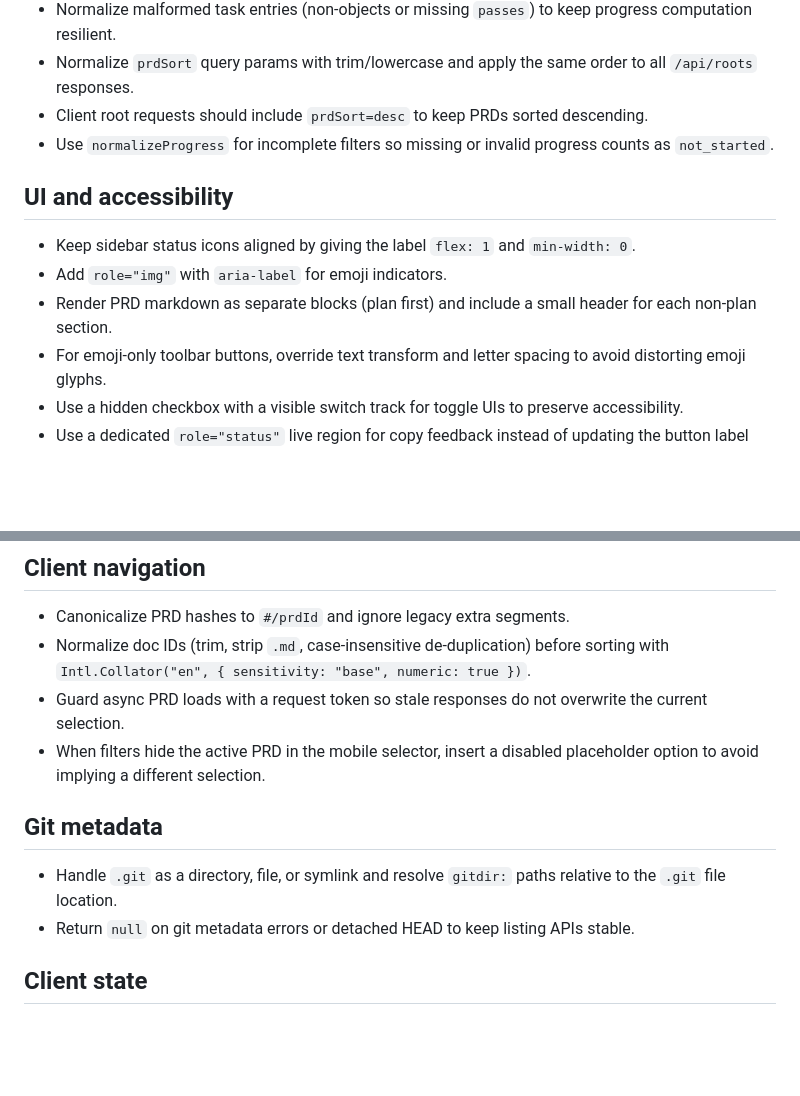
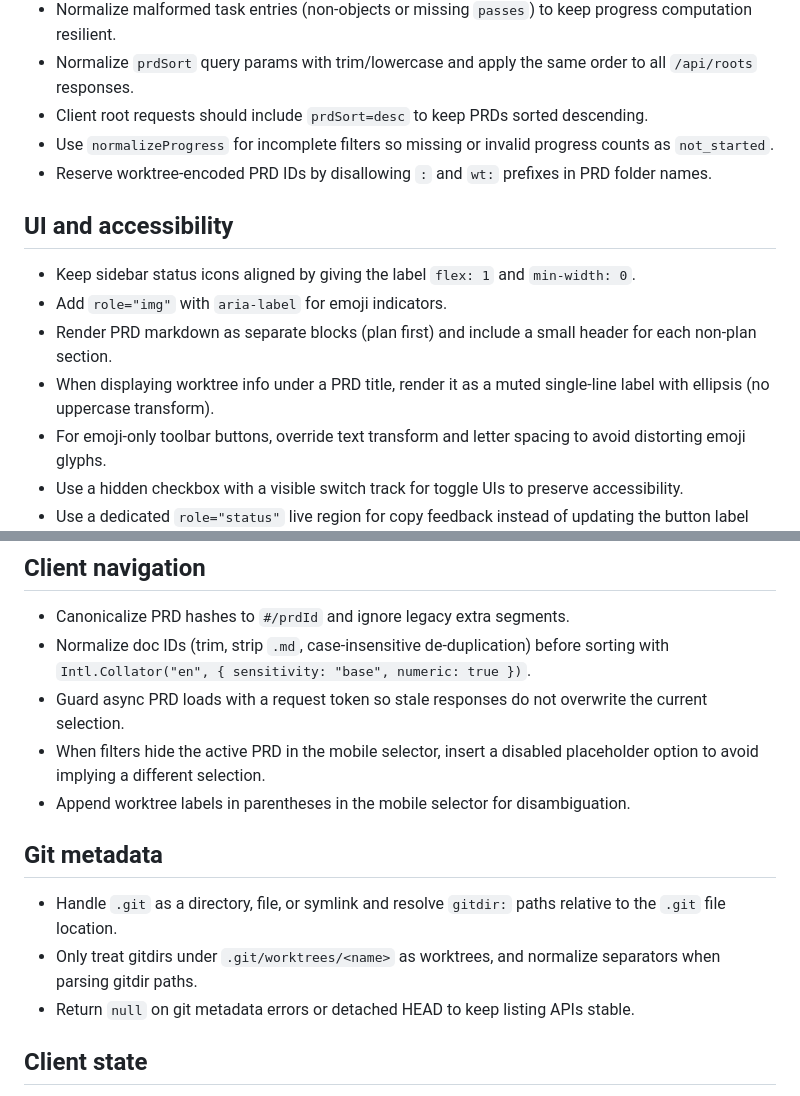
Before and after one commit to arenahito/piggychick, a Markdown page: AGENTS.md, 2 parts joined by grey strips. GitHub-like rendering; blank space fills up the shorter version.

Commit message:
docs: update AGENTS.md with learnings from git-worktree-prd-listing

```diff
--- a/AGENTS.md
+++ b/AGENTS.md
@@ -59,12 +59,14 @@ PiggyChick is a local Bun-powered viewer for `.tasks` PRD folders. It serves the
 - Normalize `prdSort` query params with trim/lowercase and apply the same order to all `/api/roots` responses.
 - Client root requests should include `prdSort=desc` to keep PRDs sorted descending.
 - Use `normalizeProgress` for incomplete filters so missing or invalid progress counts as `not_started`.
+- Reserve worktree-encoded PRD IDs by disallowing `:` and `wt:` prefixes in PRD folder names.
 
 ## UI and accessibility
 
 - Keep sidebar status icons aligned by giving the label `flex: 1` and `min-width: 0`.
 - Add `role="img"` with `aria-label` for emoji indicators.
 - Render PRD markdown as separate blocks (plan first) and include a small header for each non-plan section.
+- When displaying worktree info under a PRD title, render it as a muted single-line label with ellipsis (no uppercase transform).
 - For emoji-only toolbar buttons, override text transform and letter spacing to avoid distorting emoji glyphs.
 - Use a hidden checkbox with a visible switch track for toggle UIs to preserve accessibility.
 - Use a dedicated `role="status"` live region for copy feedback instead of updating the button label directly.
@@ -76,10 +78,12 @@ PiggyChick is a local Bun-powered viewer for `.tasks` PRD folders. It serves the
 - Normalize doc IDs (trim, strip `.md`, case-insensitive de-duplication) before sorting with `Intl.Collator("en", { sensitivity: "base", numeric: true })`.
 - Guard async PRD loads with a request token so stale responses do not overwrite the current selection.
 - When filters hide the active PRD in the mobile selector, insert a disabled placeholder option to avoid implying a different selection.
+- Append worktree labels in parentheses in the mobile selector for disambiguation.
 
 ## Git metadata
 
 - Handle `.git` as a directory, file, or symlink and resolve `gitdir:` paths relative to the `.git` file location.
+- Only treat gitdirs under `.git/worktrees/<name>` as worktrees, and normalize separators when parsing gitdir paths.
 - Return `null` on git metadata errors or detached HEAD to keep listing APIs stable.
 
 ## Client state
```
